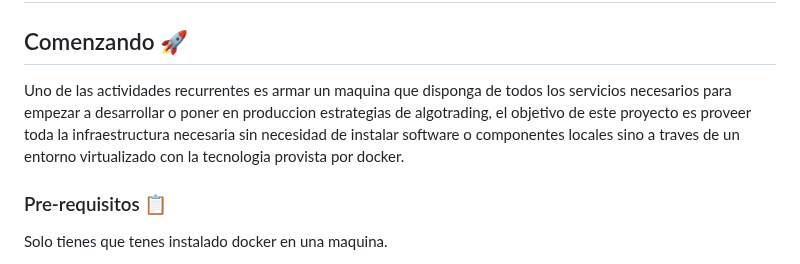
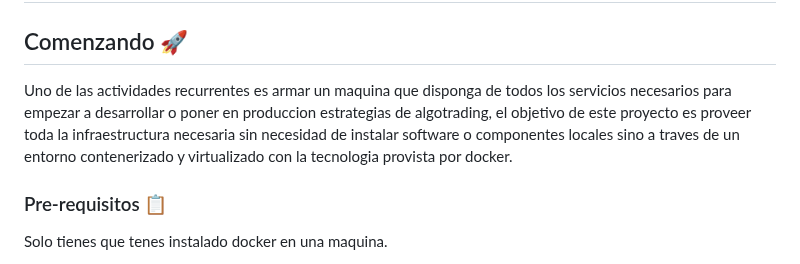
Before and after one commit to ultra1971/algotrading_stack, a Markdown page: README.md, the part around the change. GitHub-like rendering.

```diff
--- a/README.md
+++ b/README.md
@@ -3,7 +3,7 @@
 
 ## Comenzando 🚀
 
-Uno de las actividades recurrentes es armar un maquina que disponga de todos los servicios necesarios para empezar a desarrollar o poner en produccion estrategias de algotrading, el objetivo de este proyecto es proveer toda la infraestructura necesaria sin necesidad de instalar software o componentes locales sino a traves de un entorno virtualizado con la tecnologia provista por docker.
+Uno de las actividades recurrentes es armar un maquina que disponga de todos los servicios necesarios para empezar a desarrollar o poner en produccion estrategias de algotrading, el objetivo de este proyecto es proveer toda la infraestructura necesaria sin necesidad de instalar software o componentes locales sino a traves de un entorno contenerizado y virtualizado con la tecnologia provista por docker.
 
 
 ### Pre-requisitos 📋
```
